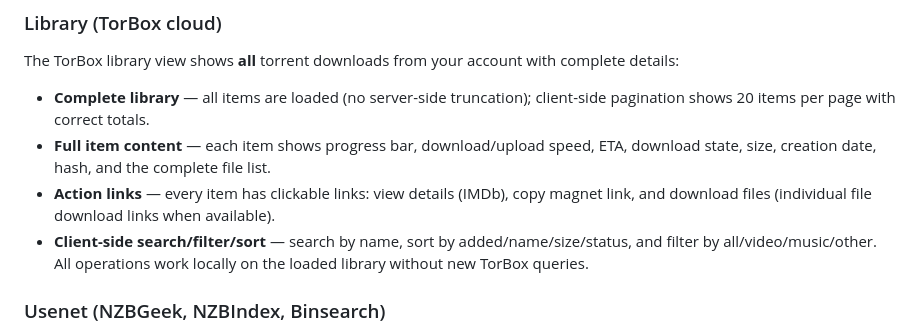
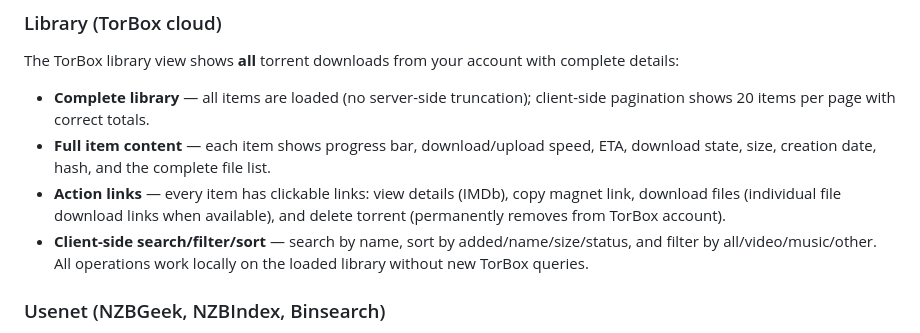
Before and after one commit to guillemhs/torbox-media-manager, a Markdown page: README.md, the part around the change. Drawn GitHub-style.

Commit message:
docs: document library delete functionality in README and release notes

```diff
--- a/README.md
+++ b/README.md
@@ -46,7 +46,7 @@ The TorBox library view shows **all** torrent downloads from your account with c
 
 - **Complete library** — all items are loaded (no server-side truncation); client-side pagination shows 20 items per page with correct totals.
 - **Full item content** — each item shows progress bar, download/upload speed, ETA, download state, size, creation date, hash, and the complete file list.
-- **Action links** — every item has clickable links: view details (IMDb), copy magnet link, and download files (individual file download links when available).
+- **Action links** — every item has clickable links: view details (IMDb), copy magnet link, download files (individual file download links when available), and delete torrent (permanently removes from TorBox account).
 - **Client-side search/filter/sort** — search by name, sort by added/name/size/status, and filter by all/video/music/other. All operations work locally on the loaded library without new TorBox queries.
 
 ### Usenet (NZBGeek, NZBIndex, Binsearch)
```
Also changed, not shown: RELEASE_NOTES.md (+1 -1 lines).
